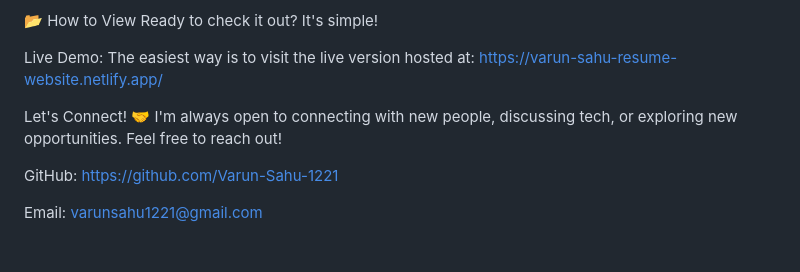
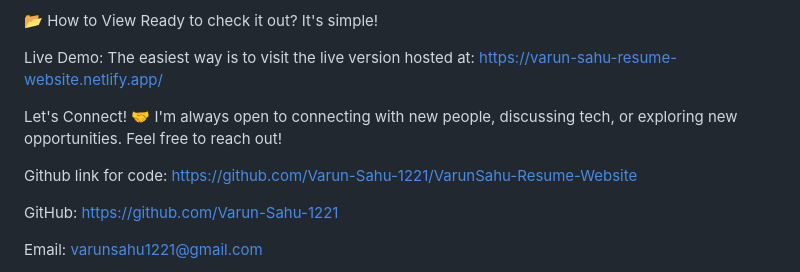
Before and after one commit to Varun-Sahu-1221/VarunSahu-Resume-Website, a Markdown page: README.md, the part around the change. Rendered like a GitHub page; blank space fills up the shorter version.

```diff
--- a/README.md
+++ b/README.md
@@ -40,6 +40,8 @@ Live Demo: The easiest way is to visit the live version hosted at: https://varun
 Let's Connect! 🤝
 I'm always open to connecting with new people, discussing tech, or exploring new opportunities. Feel free to reach out!
 
+Github link for code: https://github.com/Varun-Sahu-1221/VarunSahu-Resume-Website
+
 GitHub: https://github.com/Varun-Sahu-1221
 
 Email:  varunsahu1221@gmail.com
```
